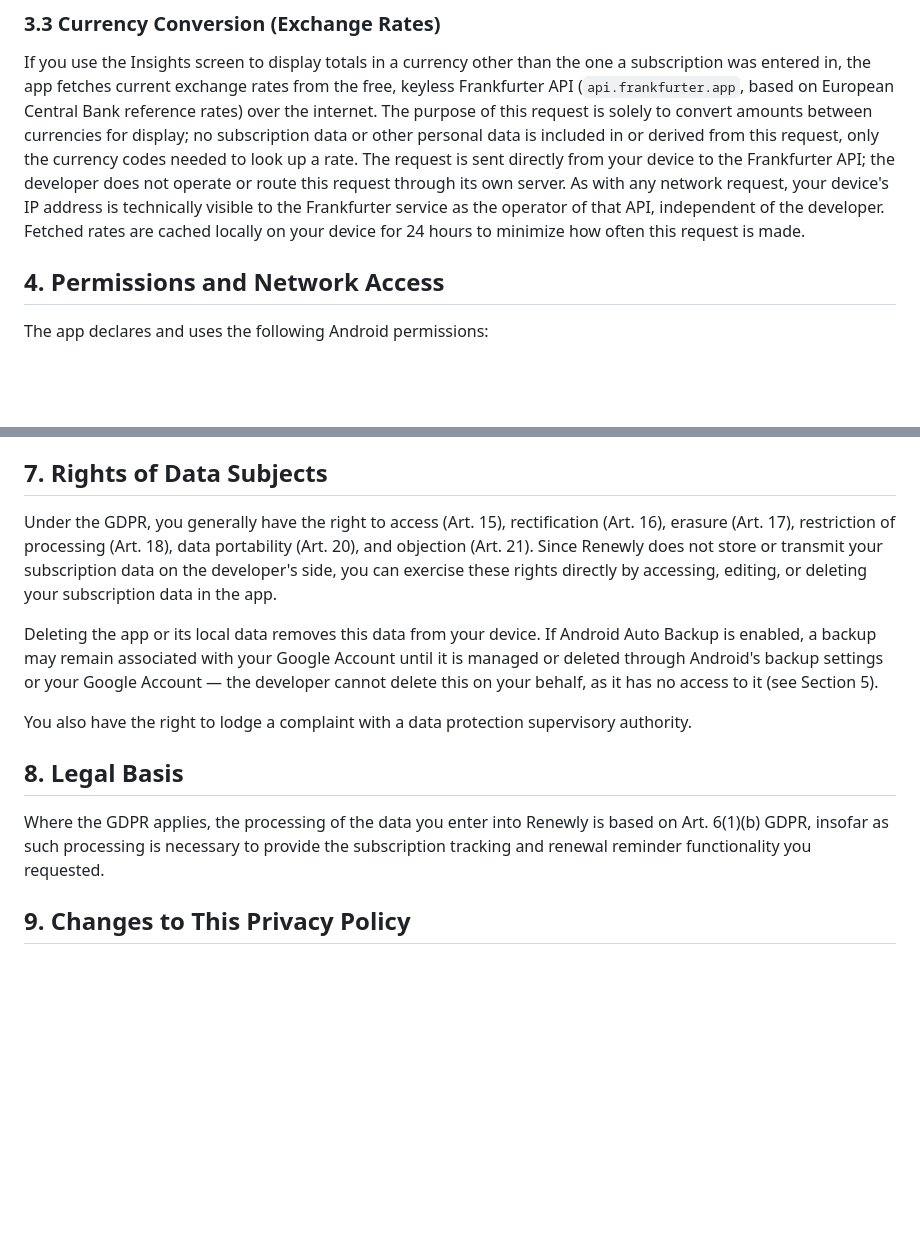
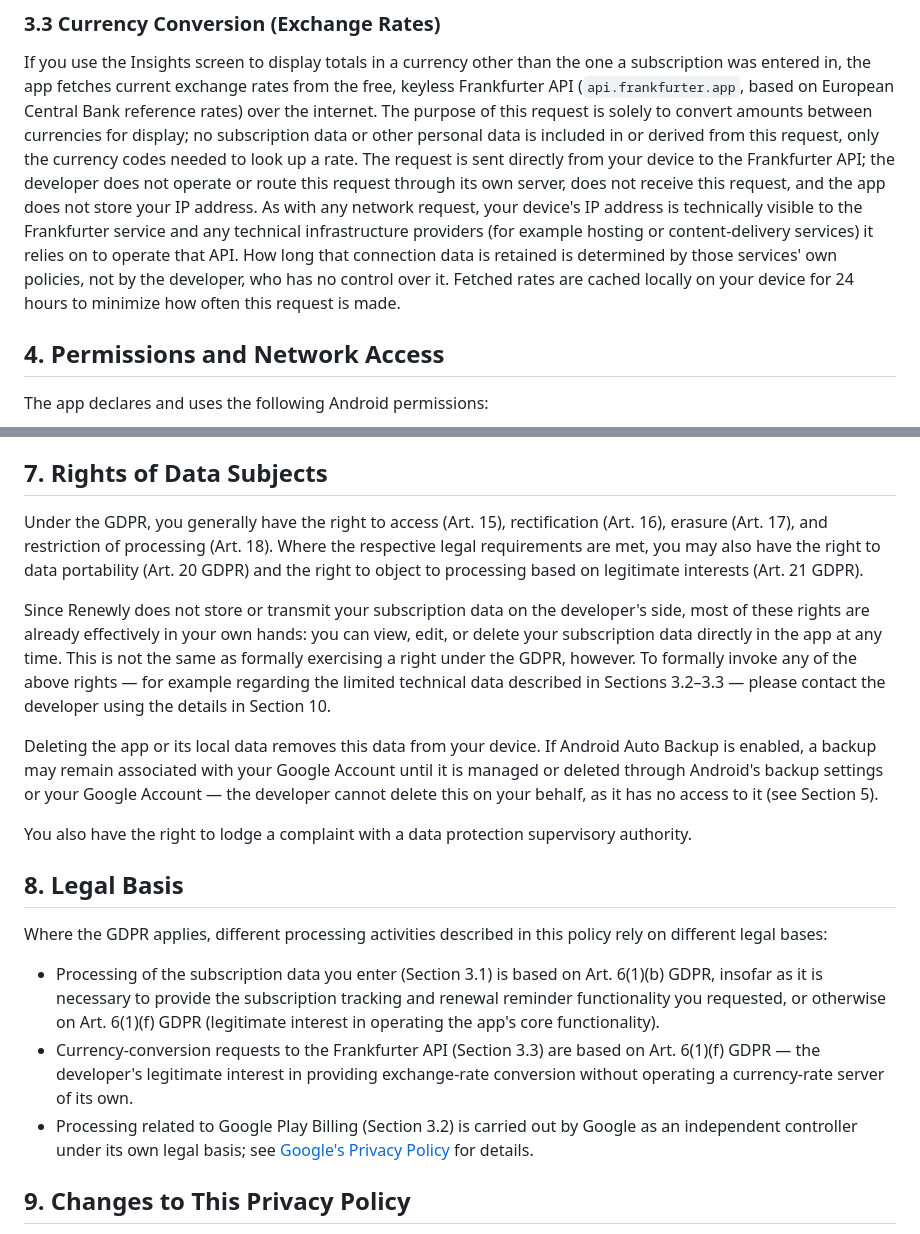
Before and after one commit to renewly-app/privacy, a Markdown page: index.md, 2 parts joined by grey strips. GitHub-like rendering; blank space fills up the shorter version.

Commit message:
Address GDPR review: legal basis, rights framing, and third-party IP disclosure
- Differentiate the legal basis per processing activity (Art. 6(1)(b)
  for user-entered data, Art. 6(1)(f) for Frankfurter lookups, Google's
  own basis for Billing) instead of one blanket Art. 6(1)(b) citation.
- Stop equating in-app edit/delete with formally exercising GDPR rights;
  point to contacting the developer for that. Qualify portability and
  objection rights as conditional rather than unconditional.
- Broaden the Frankfurter API disclosure to cover infrastructure
  providers it relies on, clarify the app never stores or receives the
  IP itself, and note retention of that connection data is outside the
  developer's control.

Same review that was applied to RoadKeep's policy (shared architecture),
adapted to Renewly's actual wording.

```diff
--- a/index.md
+++ b/index.md
@@ -75,11 +75,16 @@ convert amounts between currencies for display; no subscription data
 or other personal data is included in or derived from this request,
 only the currency codes needed to look up a rate. The request is sent
 directly from your device to the Frankfurter API; the developer does
-not operate or route this request through its own server. As with any
-network request, your device's IP address is technically visible to
-the Frankfurter service as the operator of that API, independent of
-the developer. Fetched rates are cached locally on your device for 24
-hours to minimize how often this request is made.
+not operate or route this request through its own server, does not
+receive this request, and the app does not store your IP address. As
+with any network request, your device's IP address is technically
+visible to the Frankfurter service and any technical infrastructure
+providers (for example hosting or content-delivery services) it
+relies on to operate that API. How long that connection data is
+retained is determined by those services' own policies, not by the
+developer, who has no control over it. Fetched rates are cached
+locally on your device for 24 hours to minimize how often this
+request is made.
 
 ## 4. Permissions and Network Access
 
@@ -124,11 +129,20 @@ described in Section 5.
 ## 7. Rights of Data Subjects
 
 Under the GDPR, you generally have the right to access (Art. 15),
-rectification (Art. 16), erasure (Art. 17), restriction of
-processing (Art. 18), data portability (Art. 20), and objection
-(Art. 21). Since Renewly does not store or transmit your subscription
-data on the developer's side, you can exercise these rights directly
-by accessing, editing, or deleting your subscription data in the app.
+rectification (Art. 16), erasure (Art. 17), and restriction of
+processing (Art. 18). Where the respective legal requirements are
+met, you may also have the right to data portability (Art. 20 GDPR)
+and the right to object to processing based on legitimate interests
+(Art. 21 GDPR).
+
+Since Renewly does not store or transmit your subscription data on
+the developer's side, most of these rights are already effectively in
+your own hands: you can view, edit, or delete your subscription data
+directly in the app at any time. This is not the same as formally
+exercising a right under the GDPR, however. To formally invoke any of
+the above rights — for example regarding the limited technical data
+described in Sections 3.2–3.3 — please contact the developer using
+the details in Section 10.
 
 Deleting the app or its local data removes this data from your
 device. If Android Auto Backup is enabled, a backup may remain
@@ -142,10 +156,22 @@ supervisory authority.
 
 ## 8. Legal Basis
 
-Where the GDPR applies, the processing of the data you enter into
-Renewly is based on Art. 6(1)(b) GDPR, insofar as such processing is
-necessary to provide the subscription tracking and renewal reminder
-functionality you requested.
+Where the GDPR applies, different processing activities described in
+this policy rely on different legal bases:
+
+- Processing of the subscription data you enter (Section 3.1) is
+  based on Art. 6(1)(b) GDPR, insofar as it is necessary to provide
+  the subscription tracking and renewal reminder functionality you
+  requested, or otherwise on Art. 6(1)(f) GDPR (legitimate interest
+  in operating the app's core functionality).
+- Currency-conversion requests to the Frankfurter API (Section 3.3)
+  are based on Art. 6(1)(f) GDPR — the developer's legitimate
+  interest in providing exchange-rate conversion without operating a
+  currency-rate server of its own.
+- Processing related to Google Play Billing (Section 3.2) is carried
+  out by Google as an independent controller under its own legal
+  basis; see [Google's Privacy Policy](https://policies.google.com/privacy)
+  for details.
 
 ## 9. Changes to This Privacy Policy
 
```
Also changed, not shown: other parts of index.md (+1 -1 lines).
